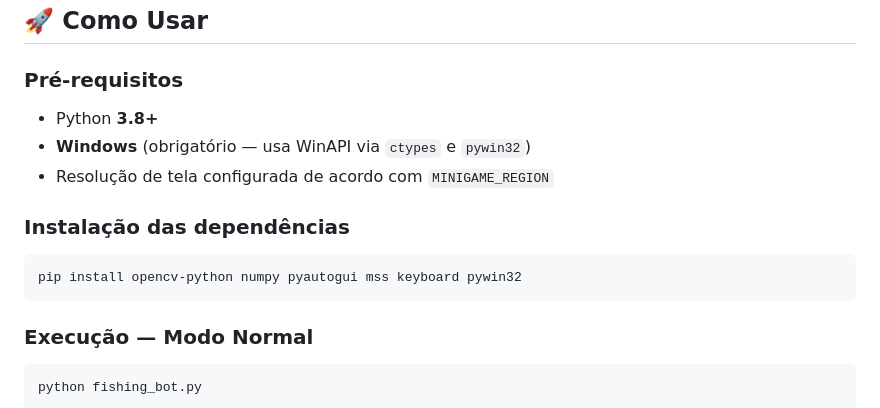
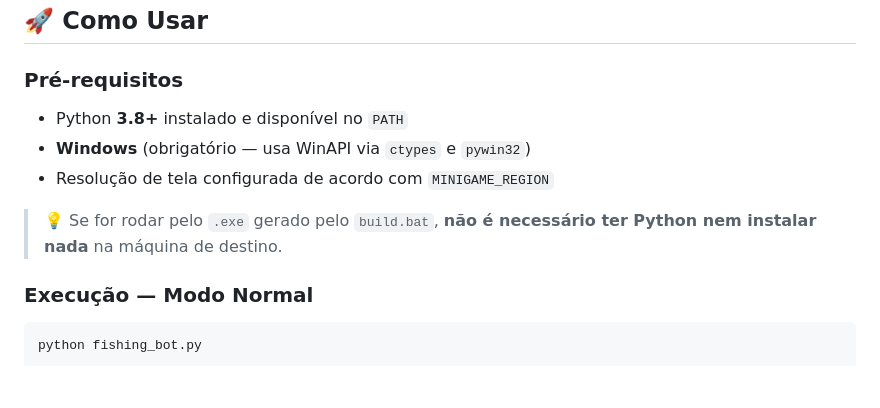
Before and after one commit to clamenezesbr/BOT, a Markdown page: FISHING/readme.md, the part around one of its changes. GitHub-like rendering; blank space fills up the shorter version.

````diff
--- a/FISHING/readme.md
+++ b/FISHING/readme.md
@@ -104,15 +86,11 @@ As principais constantes ficam no topo do arquivo e podem ser ajustadas conforme
 
 ### Pré-requisitos
 
-- Python **3.8+**
+- Python **3.8+** instalado e disponível no `PATH`
 - **Windows** (obrigatório — usa WinAPI via `ctypes` e `pywin32`)
 - Resolução de tela configurada de acordo com `MINIGAME_REGION`
 
-### Instalação das dependências
-
-```bash
-pip install opencv-python numpy pyautogui mss keyboard pywin32
-```
+> 💡 Se for rodar pelo `.exe` gerado pelo `build.bat`, **não é necessário ter Python nem instalar nada** na máquina de destino.
 
 ### Execução — Modo Normal
 
````
Also changed, not shown: other parts of FISHING/readme.md (+13 -30 lines).
